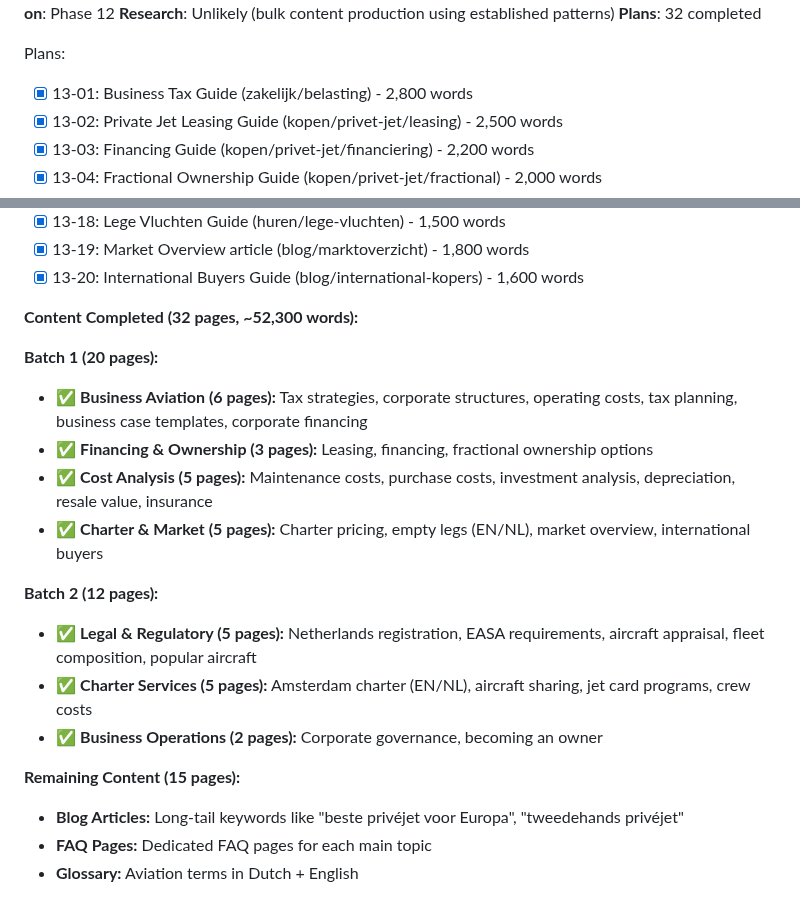
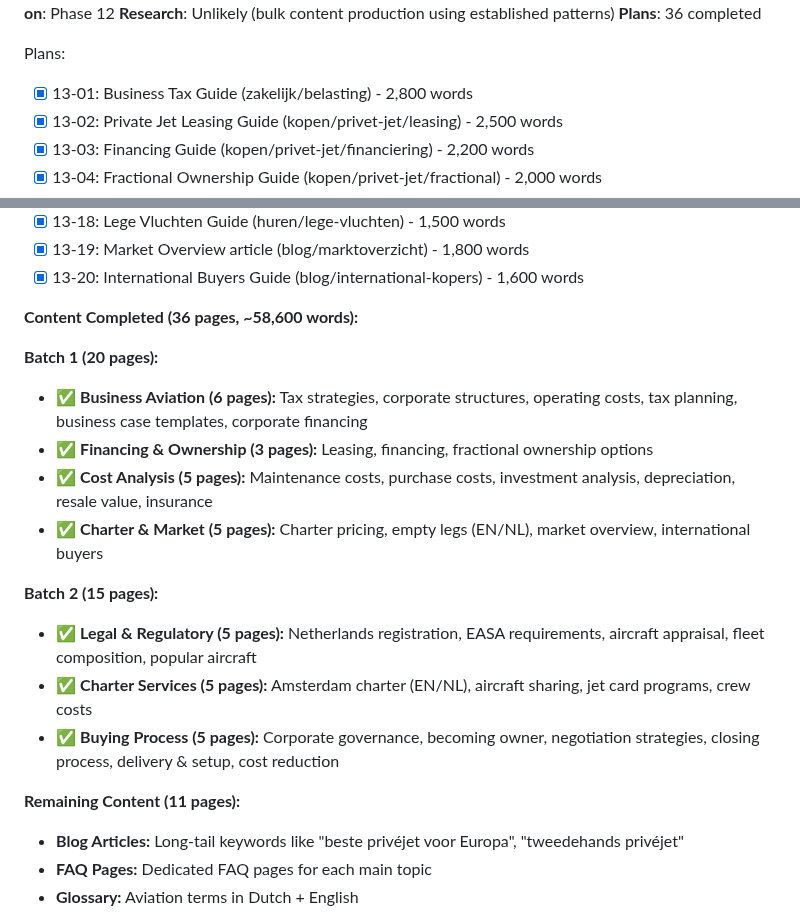
Before and after one commit to Roseyco-management/jetselect, a Markdown page: .planning/ROADMAP.md, 2 parts joined by grey strips. Drawn GitHub-style.

Commit message:
docs(13): update Phase 13 to 36/47 pages complete (Batch 2: 15 pages)
Phase 13 Batch 2 completion summary:
- 15 pages created (~58,600 total words across 36 pages)
- Legal & Regulatory: 5 pages (registration, EASA, appraisal, fleet, popular models)
- Charter Services: 5 pages (Amsterdam guides, sharing, jet cards, crew costs)
- Buying Process: 5 pages (governance, becoming owner, negotiation, closing, delivery, cost reduction)

Remaining: 11 pages to complete Phase 13
Progress: 76.6% complete

Co-Authored-By: Claude Sonnet 4.5 <noreply@anthropic.com>

```diff
--- a/.planning/ROADMAP.md
+++ b/.planning/ROADMAP.md
@@ -293,6 +293,6 @@ Complete aircraft database and route network coverage for primary European and i
 **Depends on**: Phase 12
 **Research**: Unlikely (bulk content production using established patterns)
-**Plans**: 32 completed
+**Plans**: 36 completed
 
 Plans:
 - [x] 13-01: Business Tax Guide (zakelijk/belasting) - 2,800 words
@@ -316,7 +316,7 @@ Plans:
 - [x] 13-19: Market Overview article (blog/marktoverzicht) - 1,800 words
 - [x] 13-20: International Buyers Guide (blog/international-kopers) - 1,600 words
 
-**Content Completed (32 pages, ~52,300 words):**
+**Content Completed (36 pages, ~58,600 words):**
 
 **Batch 1 (20 pages):**
 - ✅ **Business Aviation (6 pages):** Tax strategies, corporate structures, operating costs, tax planning, business case templates, corporate financing
@@ -324,12 +324,12 @@ Plans:
 - ✅ **Cost Analysis (5 pages):** Maintenance costs, purchase costs, investment analysis, depreciation, resale value, insurance
 - ✅ **Charter & Market (5 pages):** Charter pricing, empty legs (EN/NL), market overview, international buyers
 
-**Batch 2 (12 pages):**
+**Batch 2 (15 pages):**
 - ✅ **Legal & Regulatory (5 pages):** Netherlands registration, EASA requirements, aircraft appraisal, fleet composition, popular aircraft
 - ✅ **Charter Services (5 pages):** Amsterdam charter (EN/NL), aircraft sharing, jet card programs, crew costs
-- ✅ **Business Operations (2 pages):** Corporate governance, becoming an owner
+- ✅ **Buying Process (5 pages):** Corporate governance, becoming owner, negotiation strategies, closing process, delivery & setup, cost reduction
 
-**Remaining Content (15 pages):**
+**Remaining Content (11 pages):**
 - **Blog Articles:** Long-tail keywords like "beste privéjet voor Europa", "tweedehands privéjet"
 - **FAQ Pages:** Dedicated FAQ pages for each main topic
 - **Glossary:** Aviation terms in Dutch + English
```
Also changed, not shown: other parts of .planning/ROADMAP.md (+3 -3 lines).
